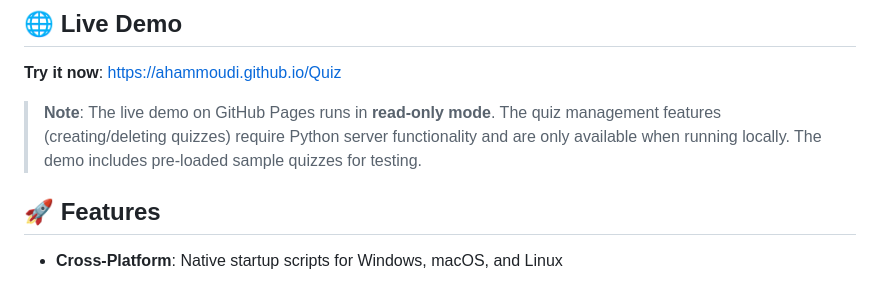
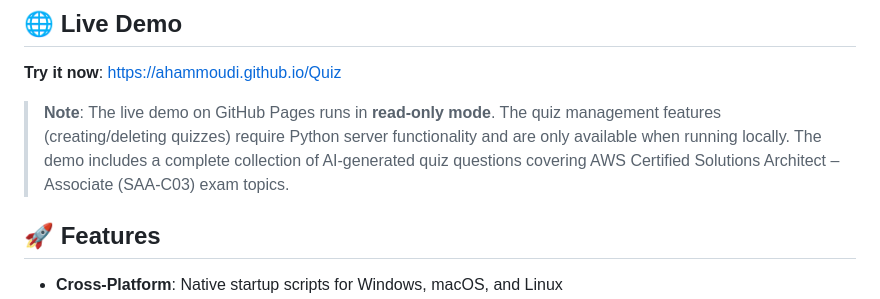
Before and after one commit to ahammoudi/Quiz, a Markdown page: README.md, the part around the change. Rendered like a GitHub page.

Commit message:
update live demo note

```diff
--- a/README.md
+++ b/README.md
@@ -12,7 +12,7 @@ This tool was created to address a need for a better way to identify knowledge g
 
 **Try it now**: <a href="https://ahammoudi.github.io/Quiz" target="_blank" rel="noopener noreferrer">https://ahammoudi.github.io/Quiz</a>
 
-> **Note**: The live demo on GitHub Pages runs in **read-only mode**. The quiz management features (creating/deleting quizzes) require Python server functionality and are only available when running locally. The demo includes pre-loaded sample quizzes for testing.
+> **Note**: The live demo on GitHub Pages runs in **read-only mode**. The quiz management features (creating/deleting quizzes) require Python server functionality and are only available when running locally. The demo includes a complete collection of AI-generated quiz questions covering AWS Certified Solutions Architect – Associate (SAA-C03) exam topics.
 
 ## 🚀 Features
 
```
